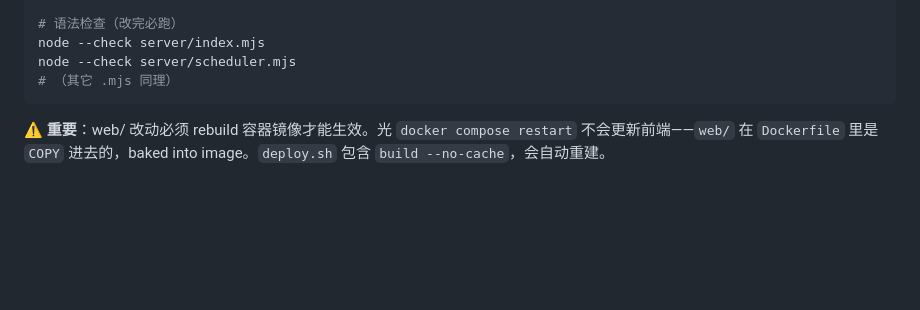
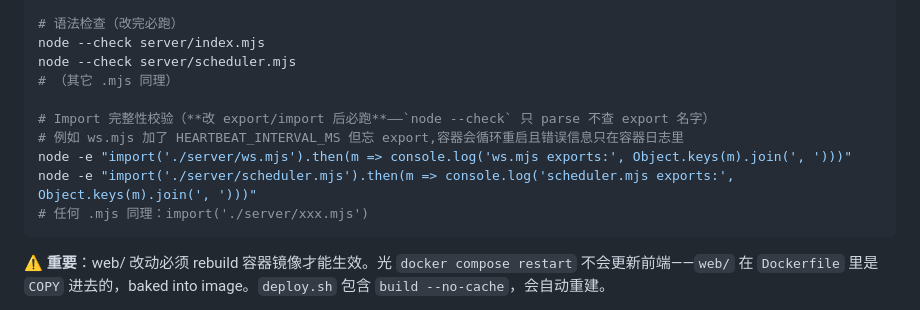
Before and after one commit to feng901108/Audio-sync-system, a Markdown page: CLAUDE.md, the part around the change. Drawn GitHub-style; blank space fills up the shorter version.

Commit message:
docs(claude): 加 import/export 完整性校验命令（防止 ws.mjs 那类容器循环重启）

````diff
--- a/CLAUDE.md
+++ b/CLAUDE.md
@@ -87,6 +87,12 @@ curl http://localhost:3000/api/health
 node --check server/index.mjs
 node --check server/scheduler.mjs
 # （其它 .mjs 同理）
+
+# Import 完整性校验（**改 export/import 后必跑**——`node --check` 只 parse 不查 export 名字）
+# 例如 ws.mjs 加了 HEARTBEAT_INTERVAL_MS 但忘 export,容器会循环重启且错误信息只在容器日志里
+node -e "import('./server/ws.mjs').then(m => console.log('ws.mjs exports:', Object.keys(m).join(', ')))"
+node -e "import('./server/scheduler.mjs').then(m => console.log('scheduler.mjs exports:', Object.keys(m).join(', ')))"
+# 任何 .mjs 同理：import('./server/xxx.mjs')
 ```
 
 **⚠️ 重要**：web/ 改动必须 rebuild 容器镜像才能生效。光 `docker compose restart` 不会更新前端——`web/` 在 `Dockerfile` 里是 `COPY` 进去的，baked into image。`deploy.sh` 包含 `build --no-cache`，会自动重建。
````
